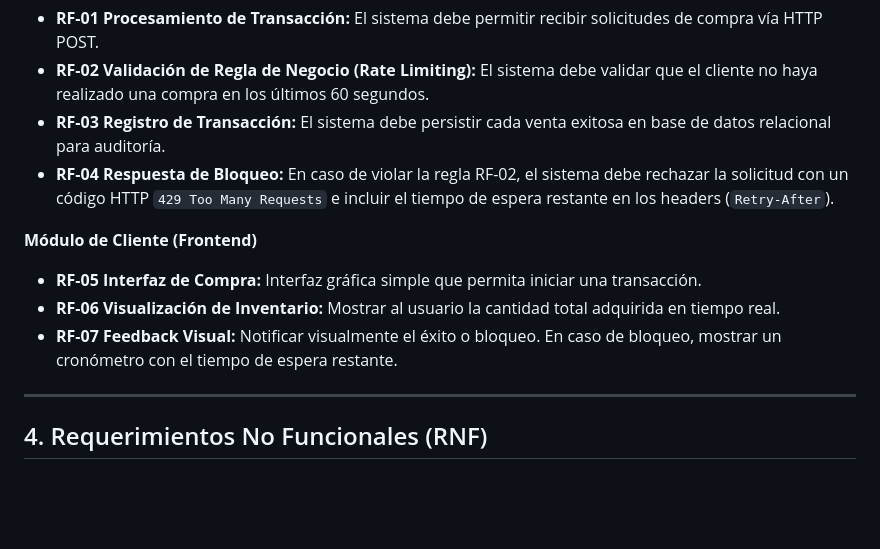
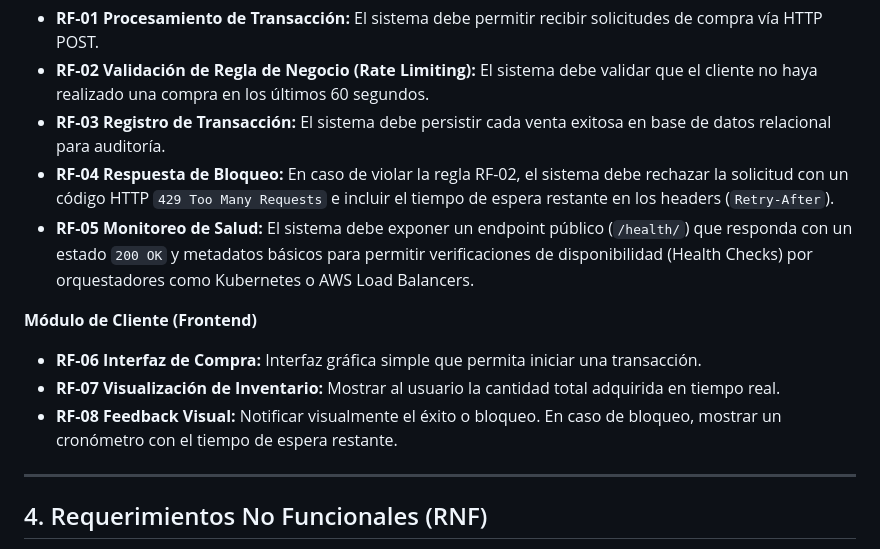
Before and after one commit to sergiojcortezf/bobs-corn-challenge, a Markdown page: DOCUMENTATION.md, the part around the change. GitHub-like rendering; blank space fills up the shorter version.

Commit message:
docs: update specs with health check

```diff
--- a/DOCUMENTATION.md
+++ b/DOCUMENTATION.md
@@ -34,12 +34,13 @@ _Acciones específicas que el sistema debe ser capaz de realizar._
 - **RF-02 Validación de Regla de Negocio (Rate Limiting):** El sistema debe validar que el cliente no haya realizado una compra en los últimos 60 segundos.
 - **RF-03 Registro de Transacción:** El sistema debe persistir cada venta exitosa en base de datos relacional para auditoría.
 - **RF-04 Respuesta de Bloqueo:** En caso de violar la regla RF-02, el sistema debe rechazar la solicitud con un código HTTP `429 Too Many Requests` e incluir el tiempo de espera restante en los headers (`Retry-After`).
+- **RF-05 Monitoreo de Salud:** El sistema debe exponer un endpoint público (`/health/`) que responda con un estado `200 OK` y metadatos básicos para permitir verificaciones de disponibilidad (Health Checks) por orquestadores como Kubernetes o AWS Load Balancers.
 
 **Módulo de Cliente (Frontend)**
 
-- **RF-05 Interfaz de Compra:** Interfaz gráfica simple que permita iniciar una transacción.
-- **RF-06 Visualización de Inventario:** Mostrar al usuario la cantidad total adquirida en tiempo real.
-- **RF-07 Feedback Visual:** Notificar visualmente el éxito o bloqueo. En caso de bloqueo, mostrar un cronómetro con el tiempo de espera restante.
+- **RF-06 Interfaz de Compra:** Interfaz gráfica simple que permita iniciar una transacción.
+- **RF-07 Visualización de Inventario:** Mostrar al usuario la cantidad total adquirida en tiempo real.
+- **RF-08 Feedback Visual:** Notificar visualmente el éxito o bloqueo. En caso de bloqueo, mostrar un cronómetro con el tiempo de espera restante.
 
 ---
 
```
